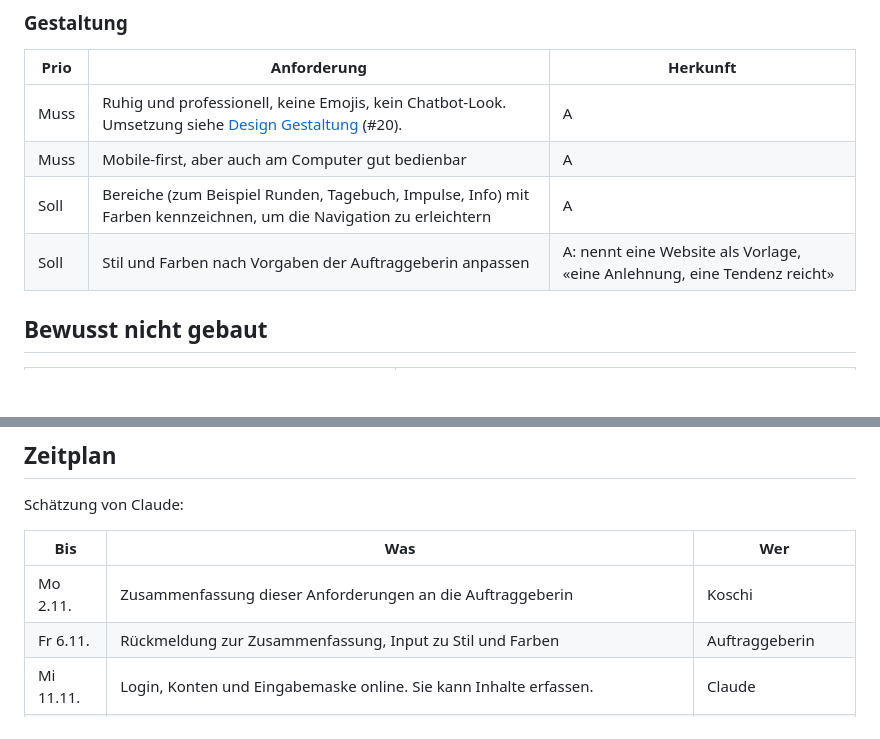
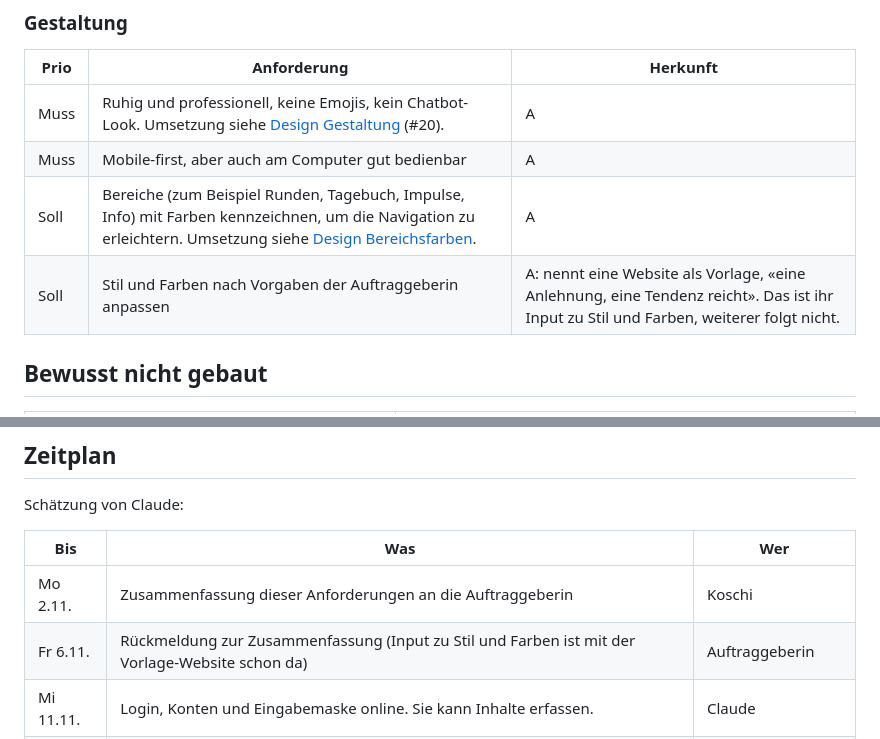
Before and after one commit to konstantinniedermann/reflexionsinstrument, a Markdown page: docs/anforderungen.md, 2 parts joined by grey strips. Drawn GitHub-style; blank space fills up the shorter version.

Commit message:
docs: Input der Auftraggeberin zu Stil und Farben ist eingegangen
Co-Authored-By: Claude Opus 5.5 <noreply@anthropic.com>
Claude-Session: https://claude.ai/code/session_01PepCy6FCAKtKWvz1uRYuHK

```diff
--- a/docs/anforderungen.md
+++ b/docs/anforderungen.md
@@ -134,8 +134,8 @@ flowchart LR
 |---|---|---|
 | Muss | Ruhig und professionell, keine Emojis, kein Chatbot-Look. Umsetzung siehe [Design Gestaltung](superpowers/specs/2026-10-31-gestaltung-design.md) (#20). | A |
 | Muss | Mobile-first, aber auch am Computer gut bedienbar | A |
-| Soll | Bereiche (zum Beispiel Runden, Tagebuch, Impulse, Info) mit Farben kennzeichnen, um die Navigation zu erleichtern | A |
-| Soll | Stil und Farben nach Vorgaben der Auftraggeberin anpassen | A: nennt eine Website als Vorlage, «eine Anlehnung, eine Tendenz reicht» |
+| Soll | Bereiche (zum Beispiel Runden, Tagebuch, Impulse, Info) mit Farben kennzeichnen, um die Navigation zu erleichtern. Umsetzung siehe [Design Bereichsfarben](superpowers/specs/2026-10-31-bereichsfarben-design.md). | A |
+| Soll | Stil und Farben nach Vorgaben der Auftraggeberin anpassen | A: nennt eine Website als Vorlage, «eine Anlehnung, eine Tendenz reicht». Das ist ihr Input zu Stil und Farben, weiterer folgt nicht. |
 
 ## Bewusst nicht gebaut
 
@@ -162,7 +162,7 @@ Schätzung von Claude:
 | Bis | Was | Wer |
 |---|---|---|
 | Mo 2.11. | Zusammenfassung dieser Anforderungen an die Auftraggeberin | Koschi |
-| Fr 6.11. | Rückmeldung zur Zusammenfassung, Input zu Stil und Farben | Auftraggeberin |
+| Fr 6.11. | Rückmeldung zur Zusammenfassung (Input zu Stil und Farben ist mit der Vorlage-Website schon da) | Auftraggeberin |
 | Mi 11.11. | Login, Konten und Eingabemaske online. Sie kann Inhalte erfassen. | Claude |
 | Fr 13.11. | Lehrpersonen-Ansicht (noch ohne Aufnahmen) und Vorschau ihrer Inhalte. Sie öffnet den Link einmal im Schul-WLAN und auf einem Schulgerät. | Claude, Auftraggeberin |
 | Mo 16.11. | Sprachaufnahmen, Ansicht der Einträge, Export fertig. Testlauf kann beginnen. | Claude |
```
